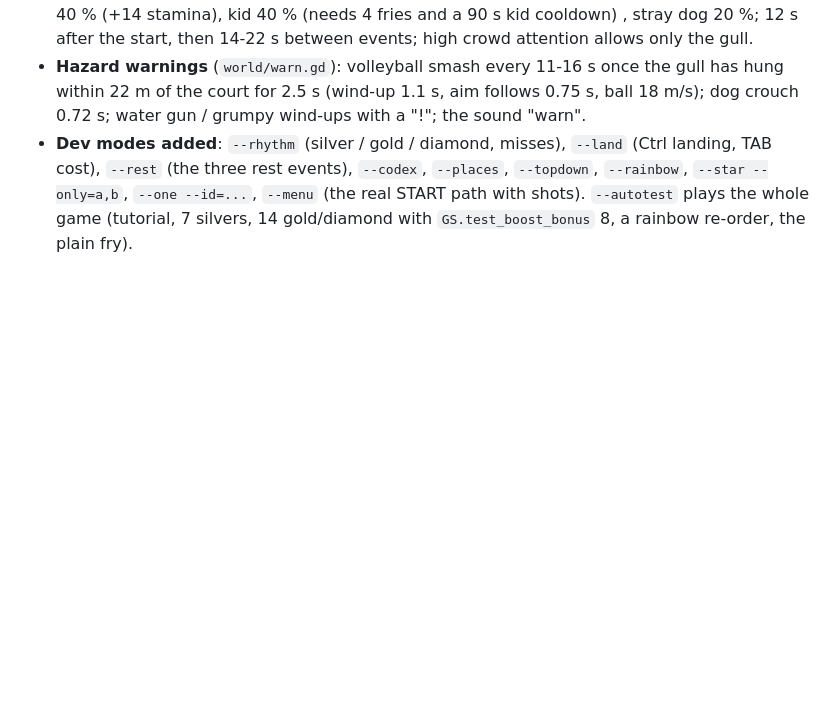
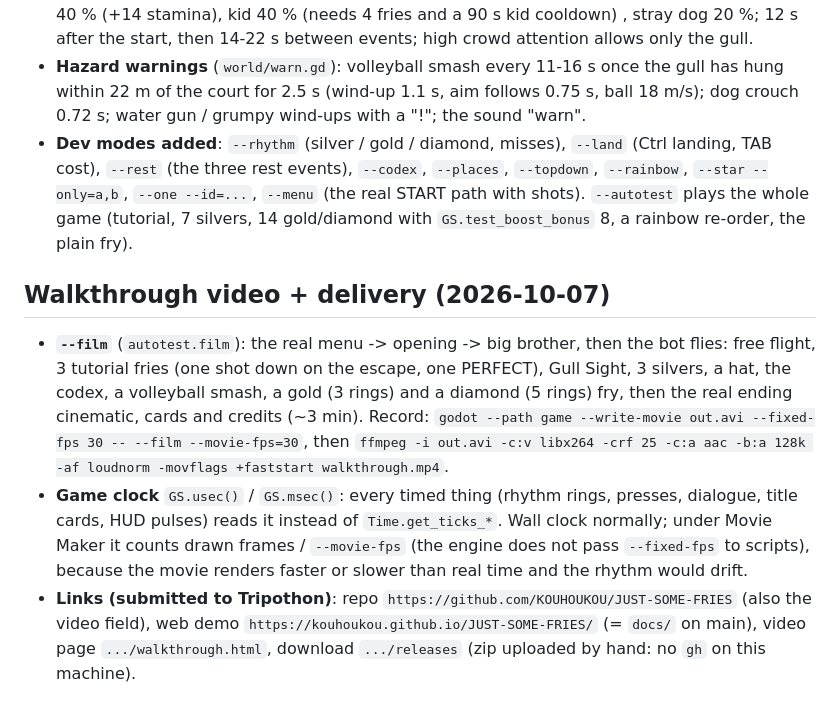
Before and after one commit to KOUHOUKOU/JUST-SOME-FRIES, a Markdown page: design/TUNING_NOTES.md, the part around the change. Rendered like a GitHub page; blank space fills up the shorter version.

Commit message:
Tuning notes: walkthrough recording and delivery links
Co-Authored-By: Claude Opus 5.5 <noreply@anthropic.com>

```diff
--- a/design/TUNING_NOTES.md
+++ b/design/TUNING_NOTES.md
@@ -96,3 +96,8 @@
 - **Rest events** (`world/rest_events.gd`): after 4.5 s of sitting still (not before 3 fries): friendly gull 40 % (+14 stamina), kid 40 % (needs 4 fries and a 90 s kid cooldown) , stray dog 20 %; 12 s after the start, then 14-22 s between events; high crowd attention allows only the gull.
 - **Hazard warnings** (`world/warn.gd`): volleyball smash every 11-16 s once the gull has hung within 22 m of the court for 2.5 s (wind-up 1.1 s, aim follows 0.75 s, ball 18 m/s); dog crouch 0.72 s; water gun / grumpy wind-ups with a "!"; the sound "warn".
 - **Dev modes added**: `--rhythm` (silver / gold / diamond, misses), `--land` (Ctrl landing, TAB cost), `--rest` (the three rest events), `--codex`, `--places`, `--topdown`, `--rainbow`, `--star --only=a,b`, `--one --id=...`, `--menu` (the real START path with shots). `--autotest` plays the whole game (tutorial, 7 silvers, 14 gold/diamond with `GS.test_boost_bonus` 8, a rainbow re-order, the plain fry).
+## Walkthrough video + delivery (2026-10-07)
+- **`--film`** (`autotest.film`): the real menu -> opening -> big brother, then the bot flies: free flight, 3 tutorial fries (one shot down on the escape, one PERFECT), Gull Sight, 3 silvers, a hat, the codex, a volleyball smash, a gold (3 rings) and a diamond (5 rings) fry, then the real ending cinematic, cards and credits (~3 min).
+  Record: `godot --path game --write-movie out.avi --fixed-fps 30 -- --film --movie-fps=30`, then `ffmpeg -i out.avi -c:v libx264 -crf 25 -c:a aac -b:a 128k -af loudnorm -movflags +faststart walkthrough.mp4`.
+- **Game clock** `GS.usec()` / `GS.msec()`: every timed thing (rhythm rings, presses, dialogue, title cards, HUD pulses) reads it instead of `Time.get_ticks_*`. Wall clock normally; under Movie Maker it counts drawn frames / `--movie-fps` (the engine does not pass `--fixed-fps` to scripts), because the movie renders faster or slower than real time and the rhythm would drift.
+- **Links (submitted to Tripothon)**: repo `https://github.com/KOUHOUKOU/JUST-SOME-FRIES` (also the video field), web demo `https://kouhoukou.github.io/JUST-SOME-FRIES/` (= `docs/` on main), video page `.../walkthrough.html`, download `.../releases` (zip uploaded by hand: no `gh` on this machine).
```
